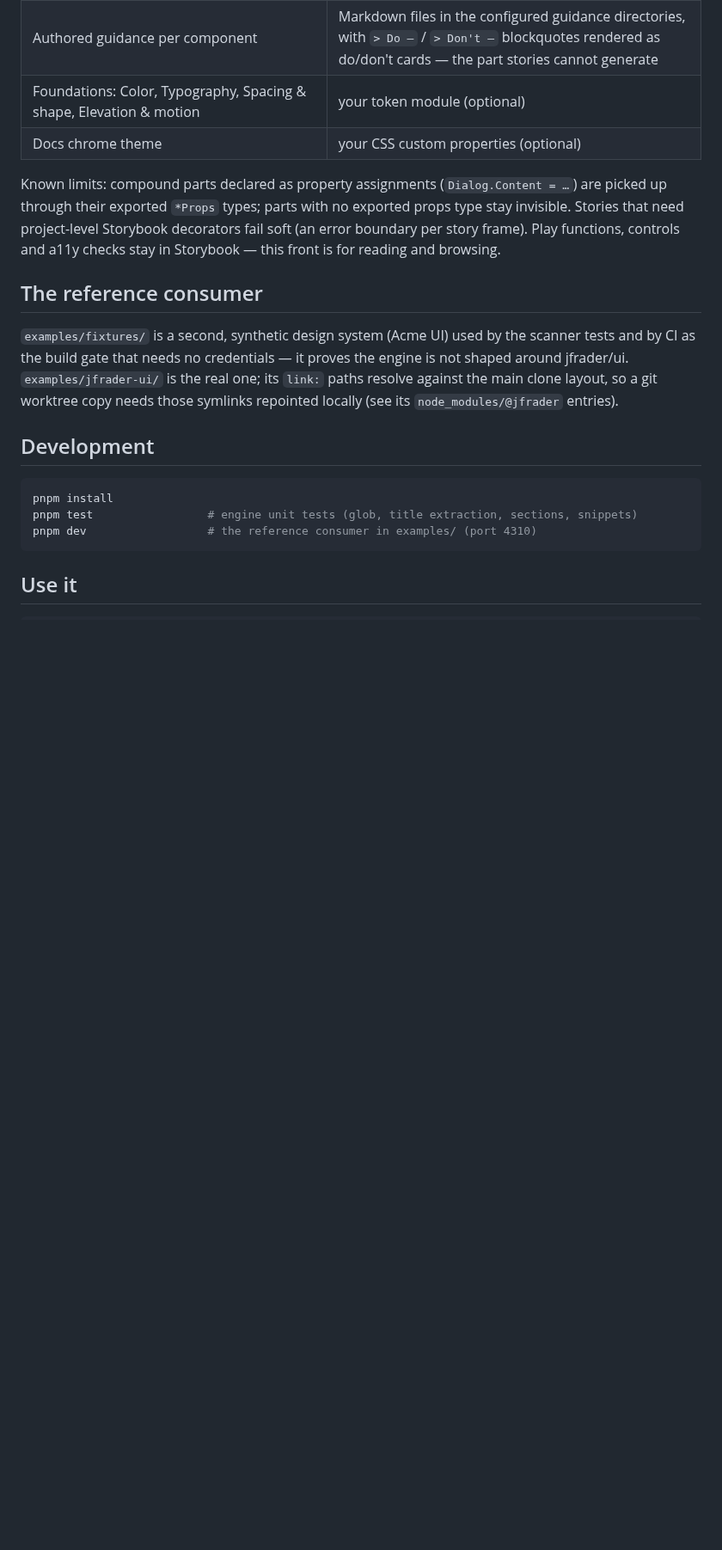
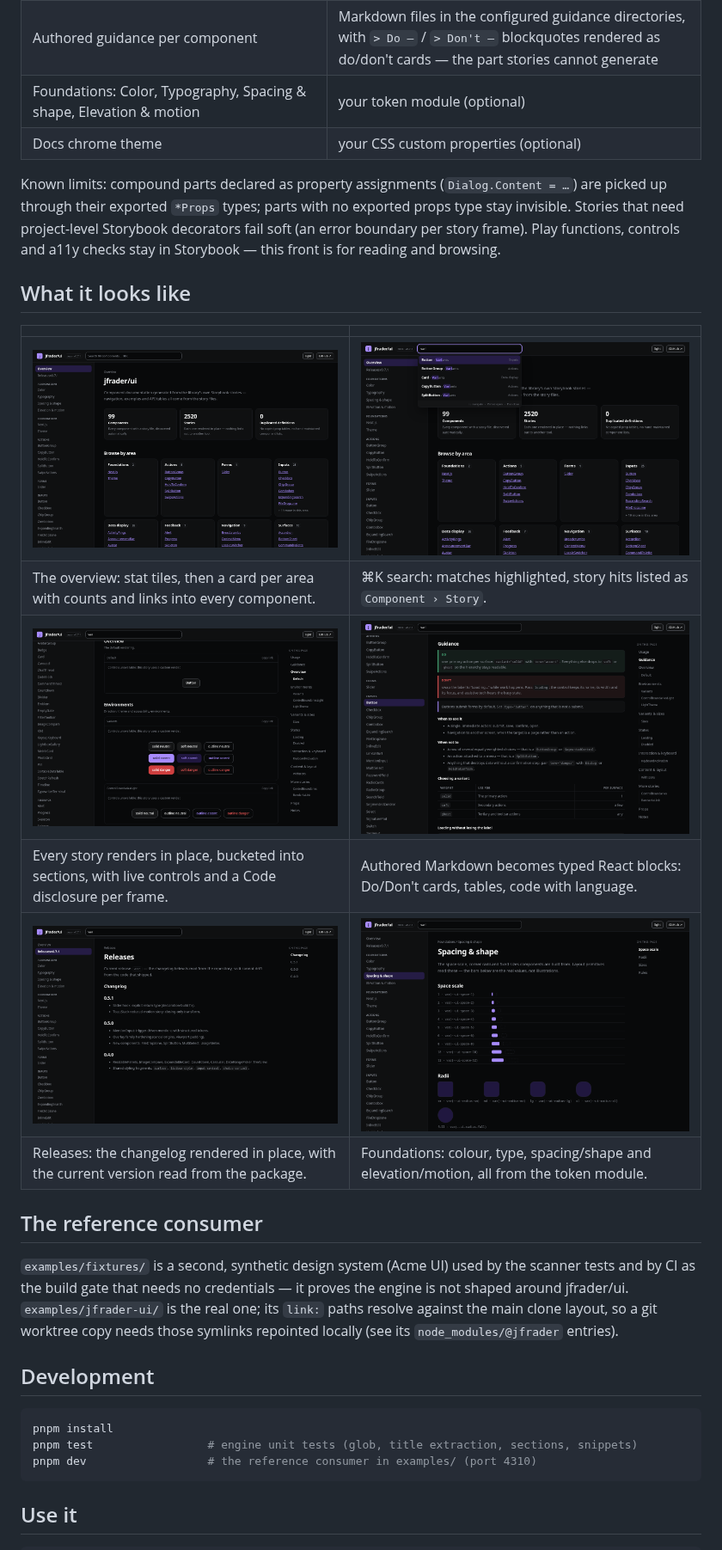
Before and after one commit to jfrader/react-storydocs, a Markdown page: README.md, the part around the change. Shown at 86% size. Rendered like a GitHub page; pictures changed too: docs/images/component.png (added), docs/images/foundations.png (added), docs/images/guidance.png (added); blank space fills up the shorter version.

```diff
--- a/README.md
+++ b/README.md
@@ -31,6 +31,17 @@ Known limits: compound parts declared as property assignments (`Dialog.Content =
 through their exported `*Props` types; parts with no exported props type stay invisible. Stories that
 need project-level Storybook decorators fail soft (an error boundary per story frame). Play functions,
 controls and a11y checks stay in Storybook — this front is for reading and browsing.
+
+## What it looks like
+
+| | |
+| --- | --- |
+| ![Overview: browse-by-area directory](docs/images/overview.png) | ![Search with highlighted matches and story-level results](docs/images/search.png) |
+| The overview: stat tiles, then a card per area with counts and links into every component. | ⌘K search: matches highlighted, story hits listed as `Component › Story`. |
+| ![A component page with examples and their controls](docs/images/component.png) | ![Authored guidance with Do and Don't callouts](docs/images/guidance.png) |
+| Every story renders in place, bucketed into sections, with live controls and a Code disclosure per frame. | Authored Markdown becomes typed React blocks: Do/Don't cards, tables, code with language. |
+| ![The releases page and version chip](docs/images/releases.png) | ![Foundations: spacing scale and radii from the token source](docs/images/foundations.png) |
+| Releases: the changelog rendered in place, with the current version read from the package. | Foundations: colour, type, spacing/shape and elevation/motion, all from the token module. |
 
 ## The reference consumer
 
```
Also changed, not shown: 7 other files.
